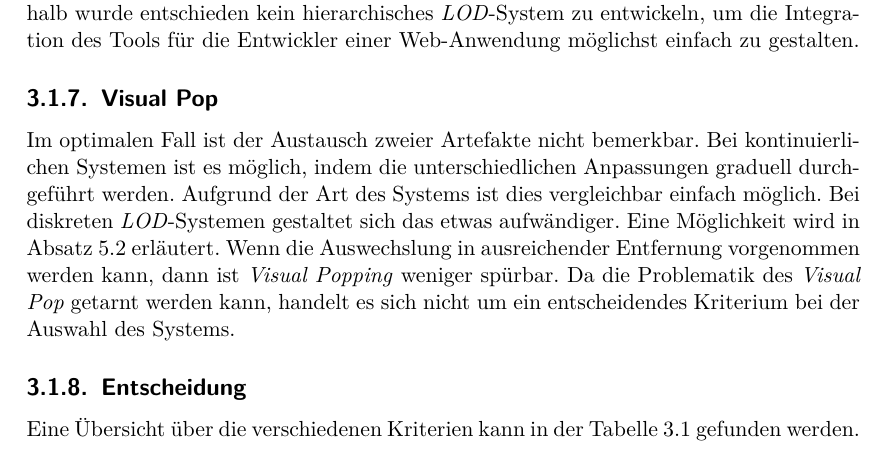
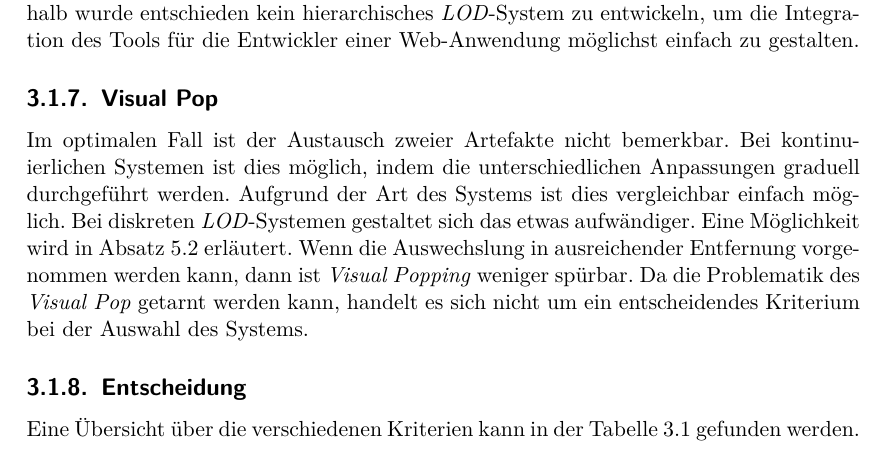
Before and after one commit to kreativwebdesign/lode, a LaTeX document (documentation/report/doc.tex, which reads documentation/report/parts/vorgehen_methoden.tex): part of page 31 of 88, cut so that both start at the same text. Compiled offline with pdfLaTeX; a missing bibliography style is replaced by a similar one.

Commit message:
rephrase

```diff
--- a/documentation/report/parts/vorgehen_methoden.tex
+++ b/documentation/report/parts/vorgehen_methoden.tex
@@ -69,7 +69,7 @@ Bei hierarchischen Systemen ist dies nicht gegeben, da es die Kombination mehrer
 Deshalb wurde entschieden kein hierarchisches \e{LOD}-System zu entwickeln, um die Integration des Tools für die Entwickler einer Web-Anwendung möglichst einfach zu gestalten.
 
 \subsection{Visual Pop}
-Im optimalen Fall ist der Austausch zweier Artefakte nicht bemerkbar. Bei kontinuierlichen Systemen ist es möglich, indem die unterschiedlichen Anpassungen graduell durchgeführt werden. Aufgrund der Art des Systems ist dies vergleichbar einfach möglich. Bei diskreten \e{LOD}-Systemen gestaltet sich das etwas aufwändiger. Eine Möglichkeit wird in \autoref{chap:fading} erläutert. Wenn die Auswechslung in ausreichender Entfernung vorgenommen werden kann, dann ist \e{Visual Popping} weniger spürbar. Da die Problematik des \e{Visual Pop} getarnt werden kann, handelt es sich nicht um ein entscheidendes Kriterium bei der Auswahl des Systems.
+Im optimalen Fall ist der Austausch zweier Artefakte nicht bemerkbar. Bei kontinuierlichen Systemen ist dies möglich, indem die unterschiedlichen Anpassungen graduell durchgeführt werden. Aufgrund der Art des Systems ist dies vergleichbar einfach möglich. Bei diskreten \e{LOD}-Systemen gestaltet sich das etwas aufwändiger. Eine Möglichkeit wird in \autoref{chap:fading} erläutert. Wenn die Auswechslung in ausreichender Entfernung vorgenommen werden kann, dann ist \e{Visual Popping} weniger spürbar. Da die Problematik des \e{Visual Pop} getarnt werden kann, handelt es sich nicht um ein entscheidendes Kriterium bei der Auswahl des Systems.
 
 \subsection{Entscheidung}
 Eine Übersicht über die verschiedenen Kriterien kann in der Tabelle \ref{table:lodSystemComparison} gefunden werden.
```
